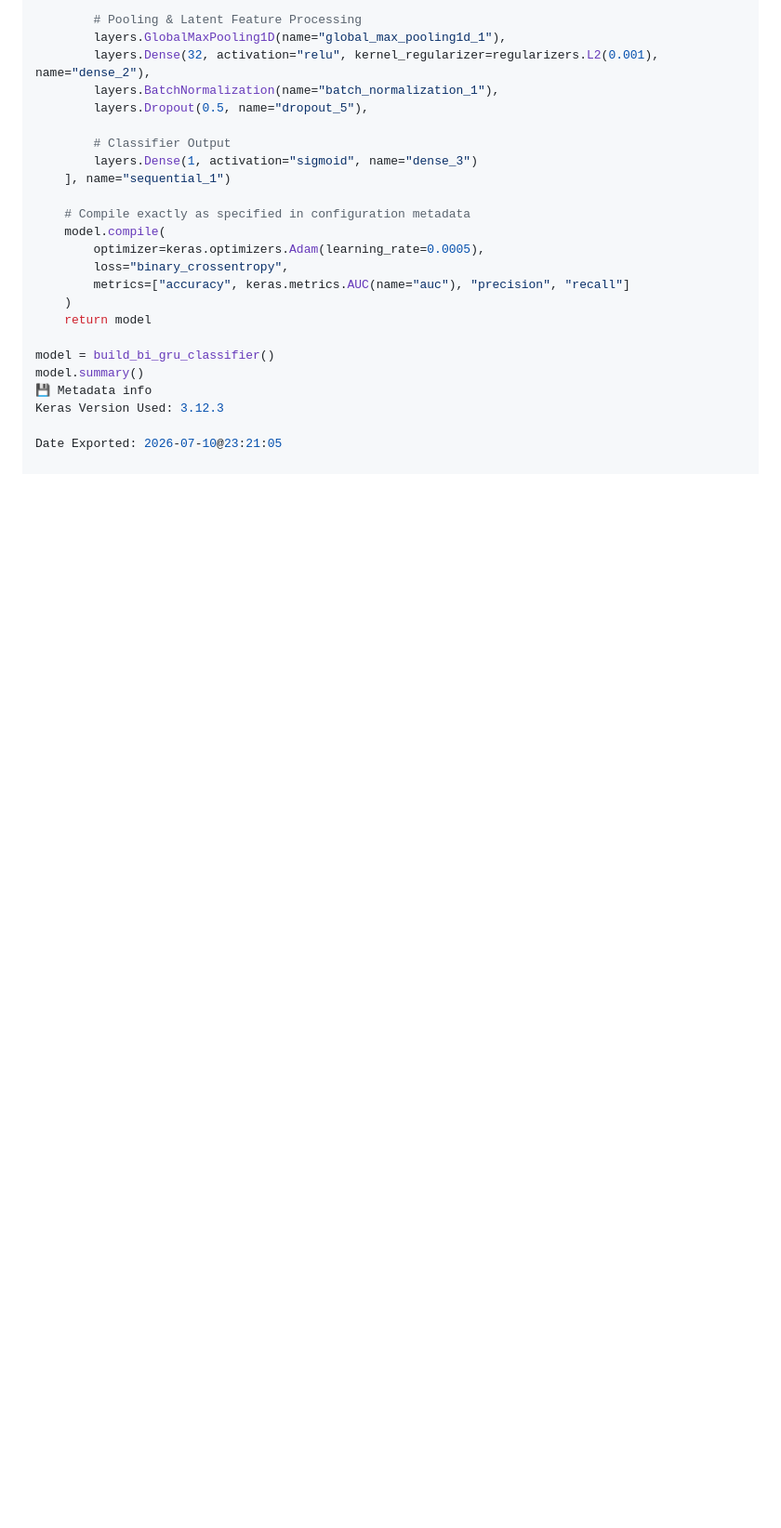
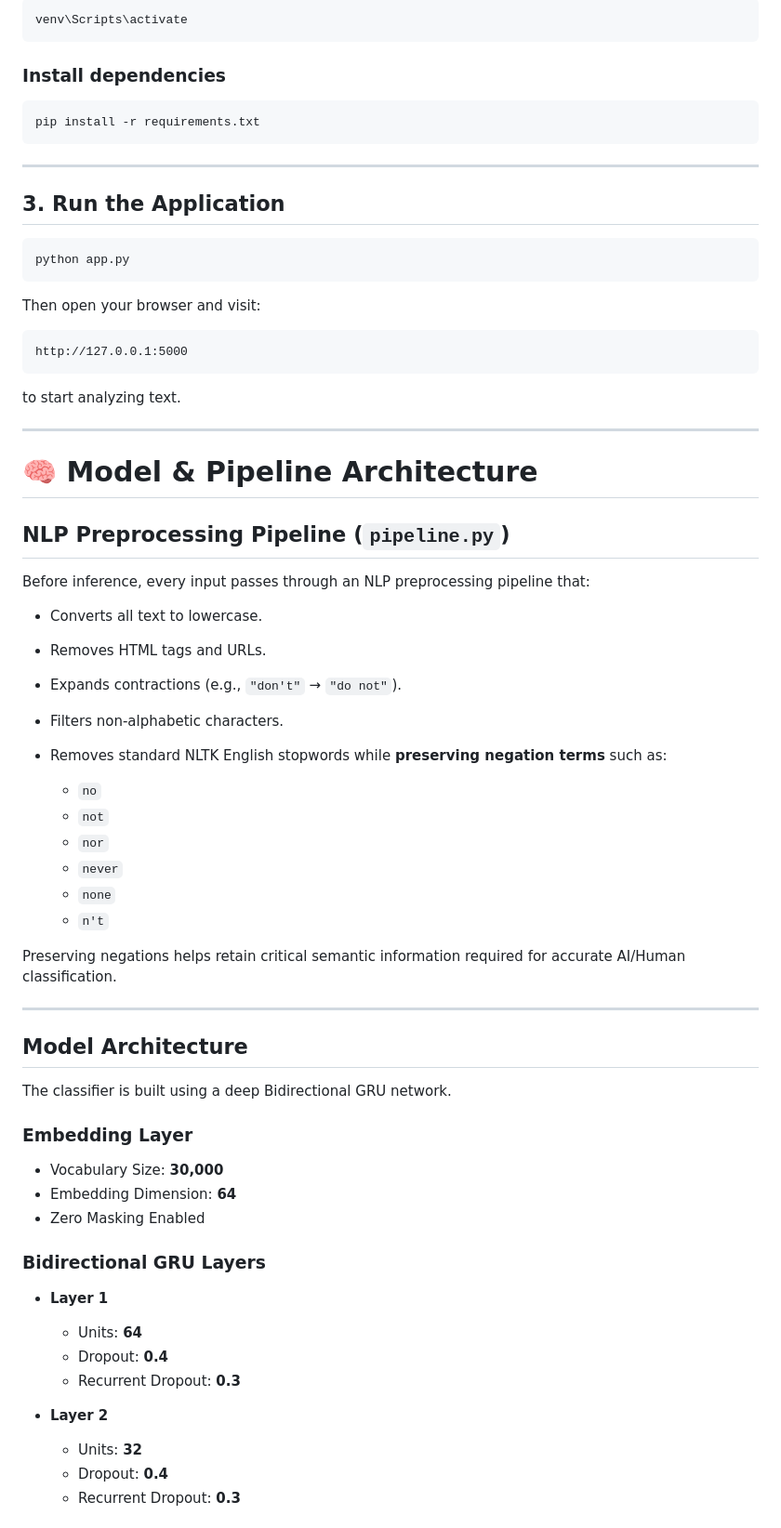
Before and after one commit to cbadchhape26/AI_HUMAN_TEXT_DETECTOR, a Markdown page: README.md, the part around one of its changes. Shown at 93% size. Rendered like a GitHub page; blank space fills up the shorter version.

````diff
--- a/README.md
+++ b/README.md
@@ -101,25 +70,76 @@ def build_bi_gru_classifier():
 
-        # Pooling & Latent Feature Processing
-        layers.GlobalMaxPooling1D(name="global_max_pooling1d_1"),
-        layers.Dense(32, activation="relu", kernel_regularizer=regularizers.L2(0.001), name="dense_2"),
-        layers.BatchNormalization(name="batch_normalization_1"),
-        layers.Dropout(0.5, name="dropout_5"),
+```bash
+venv\Scripts\activate
+```
 
-        # Classifier Output
-        layers.Dense(1, activation="sigmoid", name="dense_3")
-    ], name="sequential_1")
+### Install dependencies
 
-    # Compile exactly as specified in configuration metadata
-    model.compile(
-        optimizer=keras.optimizers.Adam(learning_rate=0.0005),
-        loss="binary_crossentropy",
-        metrics=["accuracy", keras.metrics.AUC(name="auc"), "precision", "recall"]
-    )
-    return model
+```bash
+pip install -r requirements.txt
+```
 
-model = build_bi_gru_classifier()
-model.summary()
-💾 Metadata info
-Keras Version Used: 3.12.3
+---
 
-Date Exported: 2026-07-10@23:21:05
+## 3. Run the Application
+
+```bash
+python app.py
+```
+
+Then open your browser and visit:
+
+```text
+http://127.0.0.1:5000
+```
+
+to start analyzing text.
+
+---
+
+# 🧠 Model & Pipeline Architecture
+
+## NLP Preprocessing Pipeline (`pipeline.py`)
+
+Before inference, every input passes through an NLP preprocessing pipeline that:
+
+* Converts all text to lowercase.
+* Removes HTML tags and URLs.
+* Expands contractions (e.g., `"don't"` → `"do not"`).
+* Filters non-alphabetic characters.
+* Removes standard NLTK English stopwords while **preserving negation terms** such as:
+
+  * `no`
+  * `not`
+  * `nor`
+  * `never`
+  * `none`
+  * `n't`
+
+Preserving negations helps retain critical semantic information required for accurate AI/Human classification.
+
+---
+
+## Model Architecture
+
+The classifier is built using a deep Bidirectional GRU network.
+
+### Embedding Layer
+
+* Vocabulary Size: **30,000**
+* Embedding Dimension: **64**
+* Zero Masking Enabled
+
+### Bidirectional GRU Layers
+
+* **Layer 1**
+
+  * Units: **64**
+  * Dropout: **0.4**
+  * Recurrent Dropout: **0.3**
+
+* **Layer 2**
+
+  * Units: **32**
+  * Dropout: **0.4**
+  * Recurrent Dropout: **0.3**
+
````
Also changed, not shown: other parts of README.md (+97 -77 lines).
